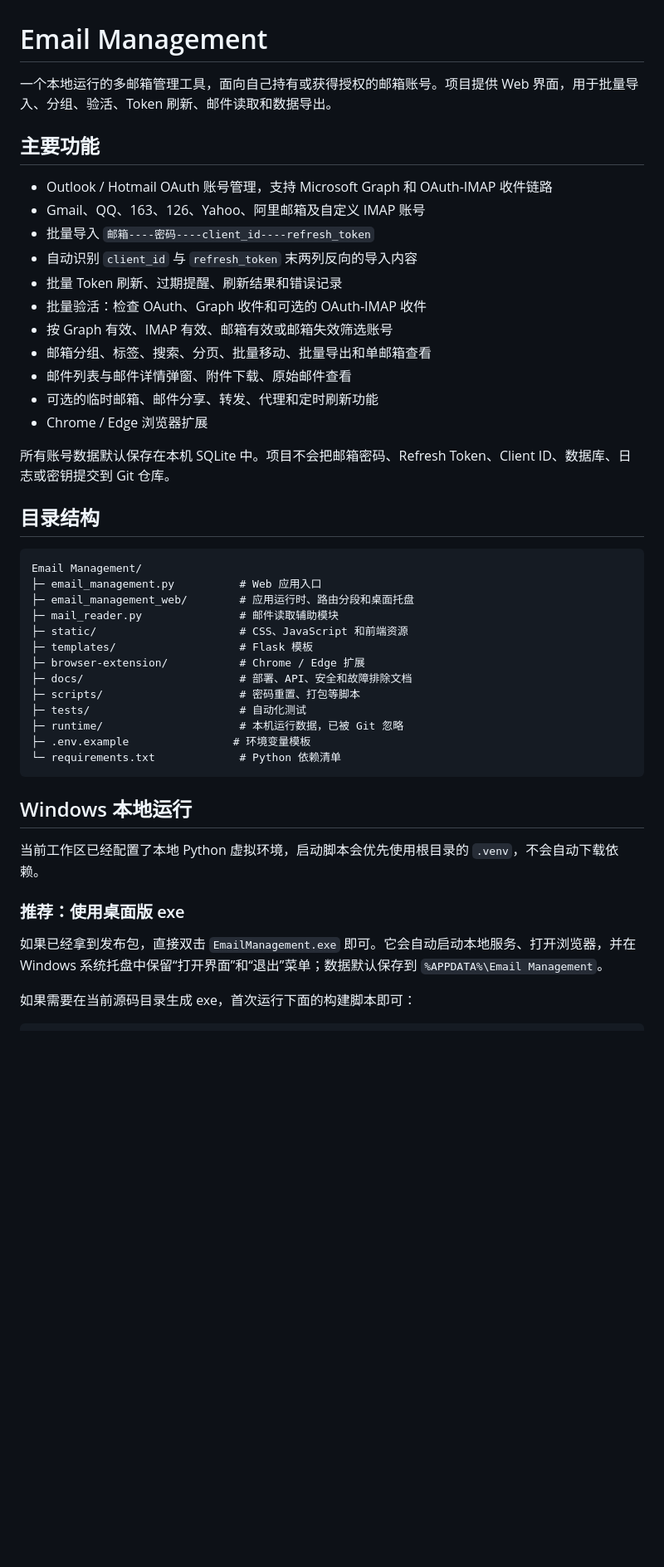
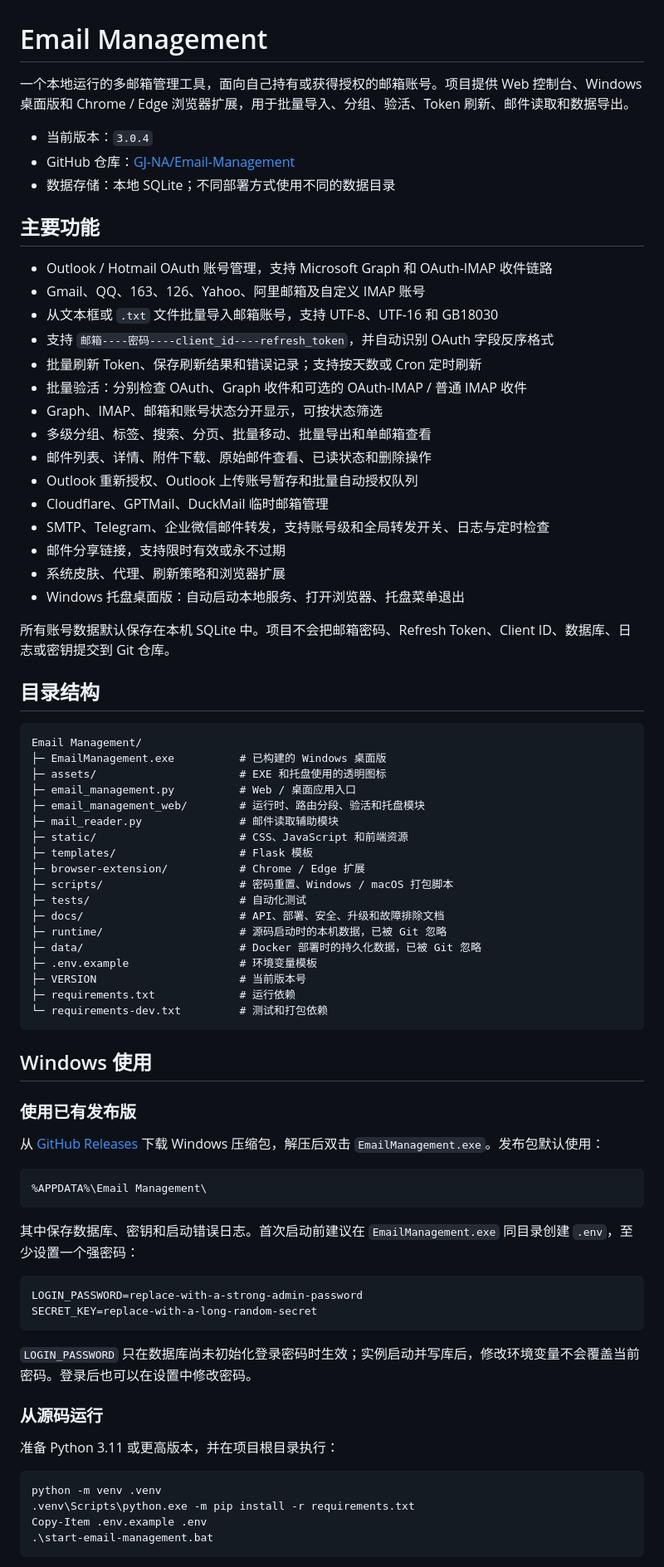
Before and after one commit to GJ-NA/Email-Management, a Markdown page: README.md, the part around one of its changes. Shown at 83% size. GitHub-like rendering; blank space fills up the shorter version.

Commit message:
docs: align README with project

````diff
--- a/README.md
+++ b/README.md
@@ -1,20 +1,28 @@
 # Email Management
 
-一个本地运行的多邮箱管理工具，面向自己持有或获得授权的邮箱账号。项目提供 Web 界面，用于批量导入、分组、验活、Token 刷新、邮件读取和数据导出。
+一个本地运行的多邮箱管理工具，面向自己持有或获得授权的邮箱账号。项目提供 Web 控制台、Windows 桌面版和 Chrome / Edge 浏览器扩展，用于批量导入、分组、验活、Token 刷新、邮件读取和数据导出。
+
+- 当前版本：`3.0.4`
+- GitHub 仓库：[GJ-NA/Email-Management](https://github.com/GJ-NA/Email-Management)
+- 数据存储：本地 SQLite；不同部署方式使用不同的数据目录
 
 ## 主要功能
 
 - Outlook / Hotmail OAuth 账号管理，支持 Microsoft Graph 和 OAuth-IMAP 收件链路
 - Gmail、QQ、163、126、Yahoo、阿里邮箱及自定义 IMAP 账号
-- 批量导入 `邮箱----密码----client_id----refresh_token`
-- 自动识别 `client_id` 与 `refresh_token` 末两列反向的导入内容
-- 批量 Token 刷新、过期提醒、刷新结果和错误记录
-- 批量验活：检查 OAuth、Graph 收件和可选的 OAuth-IMAP 收件
-- 按 Graph 有效、IMAP 有效、邮箱有效或邮箱失效筛选账号
-- 邮箱分组、标签、搜索、分页、批量移动、批量导出和单邮箱查看
-- 邮件列表与邮件详情弹窗、附件下载、原始邮件查看
-- 可选的临时邮箱、邮件分享、转发、代理和定时刷新功能
-- Chrome / Edge 浏览器扩展
+- 从文本框或 `.txt` 文件批量导入邮箱账号，支持 UTF-8、UTF-16 和 GB18030
+- 支持 `邮箱----密码----client_id----refresh_token`，并自动识别 OAuth 字段反序格式
+- 批量刷新 Token、保存刷新结果和错误记录；支持按天数或 Cron 定时刷新
+- 批量验活：分别检查 OAuth、Graph 收件和可选的 OAuth-IMAP / 普通 IMAP 收件
+- Graph、IMAP、邮箱和账号状态分开显示，可按状态筛选
+- 多级分组、标签、搜索、分页、批量移动、批量导出和单邮箱查看
+- 邮件列表、详情、附件下载、原始邮件查看、已读状态和删除操作
+- Outlook 重新授权、Outlook 上传账号暂存和批量自动授权队列
+- Cloudflare、GPTMail、DuckMail 临时邮箱管理
+- SMTP、Telegram、企业微信邮件转发，支持账号级和全局转发开关、日志与定时检查
+- 邮件分享链接，支持限时有效或永不过期
+- 系统皮肤、代理、刷新策略和浏览器扩展
+- Windows 托盘桌面版：自动启动本地服务、打开浏览器、托盘菜单退出
 
 所有账号数据默认保存在本机 SQLite 中。项目不会把邮箱密码、Refresh Token、Client ID、数据库、日志或密钥提交到 Git 仓库。
 
@@ -22,26 +30,52 @@
 
 ```text
 Email Management/
-├─ email_management.py          # Web 应用入口
-├─ email_management_web/        # 应用运行时、路由分段和桌面托盘
+├─ EmailManagement.exe          # 已构建的 Windows 桌面版
+├─ assets/                      # EXE 和托盘使用的透明图标
+├─ email_management.py          # Web / 桌面应用入口
+├─ email_management_web/        # 运行时、路由分段、验活和托盘模块
 ├─ mail_reader.py               # 邮件读取辅助模块
 ├─ static/                      # CSS、JavaScript 和前端资源
 ├─ templates/                   # Flask 模板
 ├─ browser-extension/           # Chrome / Edge 扩展
-├─ docs/                        # 部署、API、安全和故障排除文档
-├─ scripts/                     # 密码重置、打包等脚本
+├─ scripts/                     # 密码重置、Windows / macOS 打包脚本
 ├─ tests/                       # 自动化测试
-├─ runtime/                     # 本机运行数据，已被 Git 忽略
-├─ .env.example                # 环境变量模板
-└─ requirements.txt             # Python 依赖清单
+├─ docs/                        # API、部署、安全、升级和故障排除文档
+├─ runtime/                     # 源码启动时的本机数据，已被 Git 忽略
+├─ data/                        # Docker 部署时的持久化数据，已被 Git 忽略
+├─ .env.example                 # 环境变量模板
+├─ VERSION                      # 当前版本号
+├─ requirements.txt             # 运行依赖
+└─ requirements-dev.txt         # 测试和打包依赖
 ```
 
-## Windows 本地运行
+## Windows 使用
 
-当前工作区已经配置了本地 Python 虚拟环境，启动脚本会优先使用根目录的 `.venv`，不会自动下载依赖。
+### 使用已有发布版
 
-### 推荐：使用桌面版 exe
+从 [GitHub Releases](https://github.com/GJ-NA/Email-Management/releases) 下载 Windows 压缩包，解压后双击 `EmailManagement.exe`。发布包默认使用：
 
-如果已经拿到发布包，直接双击 `EmailManagement.exe` 即可。它会自动启动本地服务、打开浏览器，并在 Windows 系统托盘中保留“打开界面”和“退出”菜单；数据默认保存到 `%APPDATA%\Email Management`。
+```text
+%APPDATA%\Email Management\
+```
 
-如果需要在当前源码目录生成 exe，首次运行下面的构建脚本即可：
+其中保存数据库、密钥和启动错误日志。首次启动前建议在 `EmailManagement.exe` 同目录创建 `.env`，至少设置一个强密码：
+
+```dotenv
+LOGIN_PASSWORD=replace-with-a-strong-admin-password
+SECRET_KEY=replace-with-a-long-random-secret
+```
+
+`LOGIN_PASSWORD` 只在数据库尚未初始化登录密码时生效；实例启动并写库后，修改环境变量不会覆盖当前密码。登录后也可以在设置中修改密码。
+
+### 从源码运行
+
+准备 Python 3.11 或更高版本，并在项目根目录执行：
+
+```powershell
+python -m venv .venv
+.venv\Scripts\python.exe -m pip install -r requirements.txt
+Copy-Item .env.example .env
+.\start-email-management.bat
+```
+
````
Also changed, not shown: other parts of README.md (+115 -34 lines).
